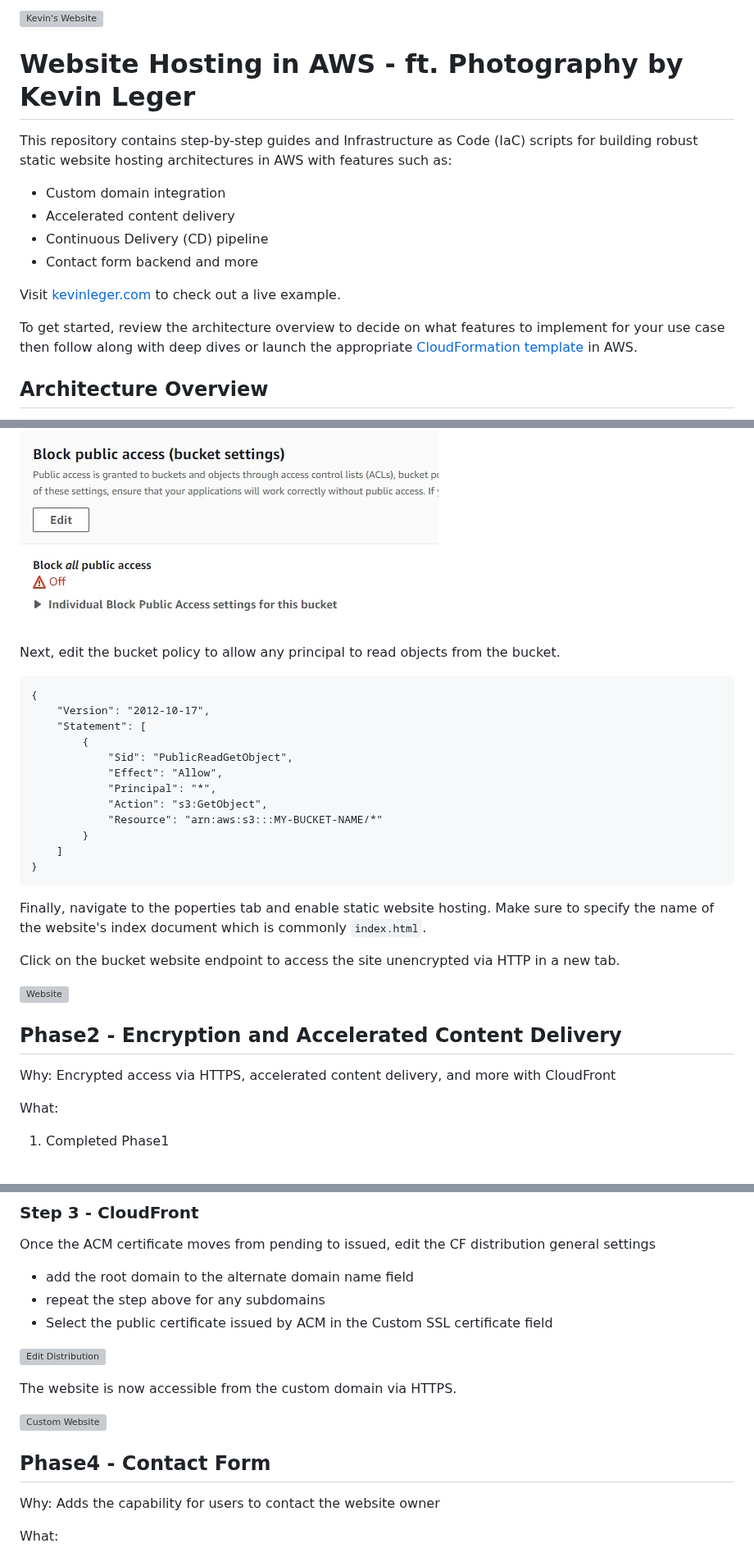
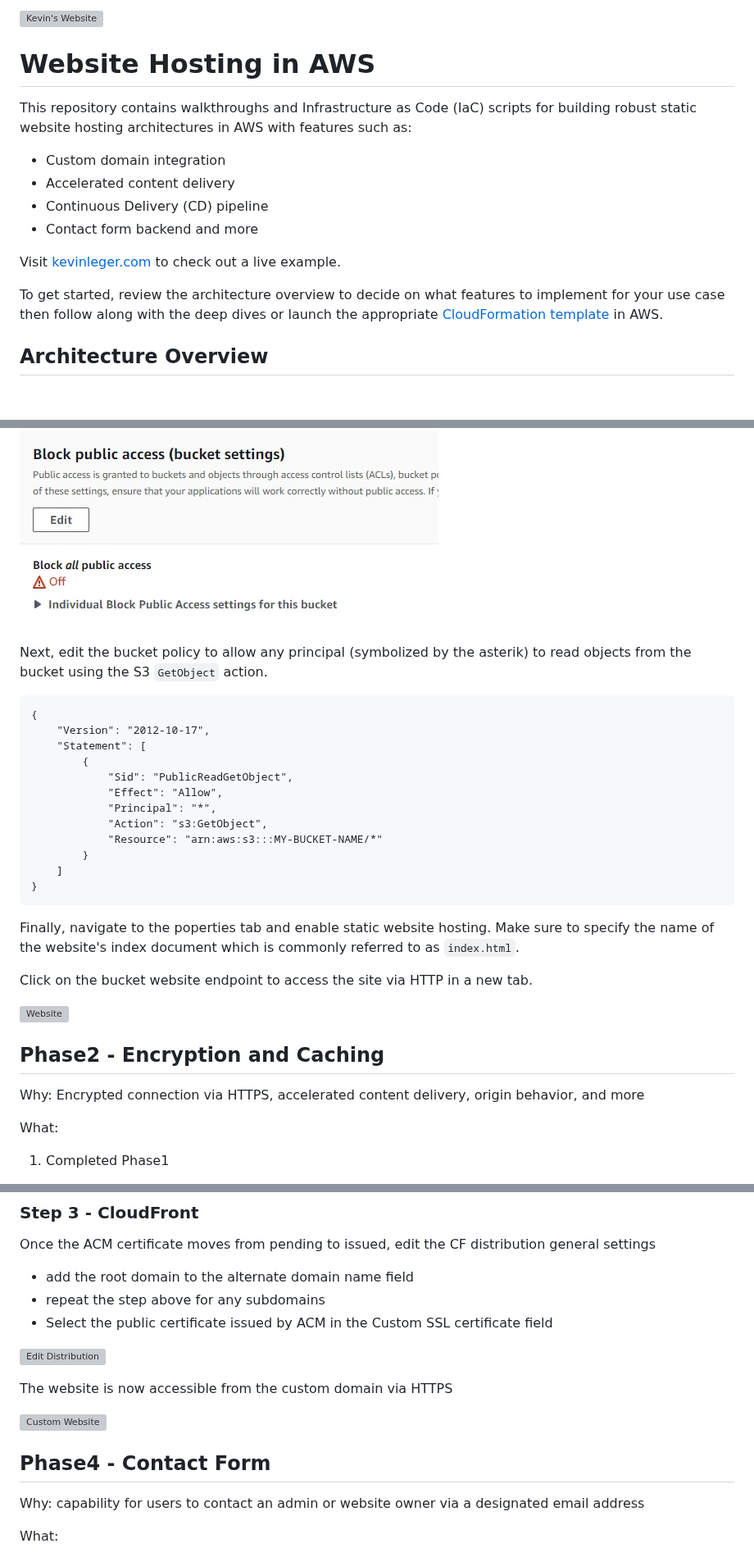
Before and after one commit to levicherrin/aws-web-hosting, a Markdown page: README.md, 3 parts joined by grey strips. Shown at 82% size. Rendered like a GitHub page; blank space fills up the shorter version; grey boxes are pictures that could not be loaded.

````diff
--- a/README.md
+++ b/README.md
@@ -2,6 +2,6 @@
 
-# Website Hosting in AWS - ft. Photography by Kevin Leger
-This repository contains step-by-step guides and Infrastructure as Code (IaC) scripts for building robust static website hosting architectures in AWS with features such as:
+# Website Hosting in AWS
+This repository contains walkthroughs and Infrastructure as Code (IaC) scripts for building robust static website hosting architectures in AWS with features such as:
 
 - Custom domain integration
 - Accelerated content delivery
@@ -10,7 +10,7 @@ This repository contains step-by-step guides and Infrastructure as Code (IaC) sc
 
 Visit [kevinleger.com](https://kevinleger.com) to check out a live example.
 
-To get started, review the architecture overview to decide on what features to implement for your use case then follow along with deep dives or launch the appropriate [CloudFormation template](cloudFormation/) in AWS.
+To get started, review the architecture overview to decide on what features to implement for your use case then follow along with the deep dives or launch the appropriate [CloudFormation template](cloudFormation/) in AWS.
 
 ## Architecture Overview
 The complete architecture can be seen below and is broken down into phases to separate features from one another.
@@ -88,7 +89,7 @@ First, navigate to the permissions tab of the bucket and turn off `block all pub
 ![Unblock Access](docs/phase1/blockPublicAccess.jpg)
 
 
-Next, edit the bucket policy to allow any principal to read objects from the bucket.
+Next, edit the bucket policy to allow any principal (symbolized by the asterik) to read objects from the bucket using the S3 `GetObject` action.
 
 ```
 {
@@ -105,14 +106,14 @@ Next, edit the bucket policy to allow any principal to read objects from the buc
 }
 ```
 
-Finally, navigate to the poperties tab and enable static website hosting. Make sure to specify the name of the website's index document which is commonly `index.html`.
+Finally, navigate to the poperties tab and enable static website hosting. Make sure to specify the name of the website's index document which is commonly referred to as `index.html`.
 
-Click on the bucket website endpoint to access the site unencrypted via HTTP in a new tab.
+Click on the bucket website endpoint to access the site via HTTP in a new tab.
 
 ![Website](docs/phase1/bucketWebsite.jpg)
 
-## Phase2 - Encryption and Accelerated Content Delivery
-Why: Encrypted access via HTTPS, accelerated content delivery, and more with CloudFront
+## Phase2 - Encryption and Caching
+Why: Encrypted connection via HTTPS, accelerated content delivery, origin behavior, and more
 
 What:
 1. Completed Phase1
@@ -211,12 +213,12 @@ Once the ACM certificate moves from pending to issued, edit the CF distribution
 
 ![Edit Distribution](docs/phase3/editDistribution.jpg)
 
-The website is now accessible from the custom domain via HTTPS.
+The website is now accessible from the custom domain via HTTPS
 
 ![Custom Website](docs/phase3/customDomain.jpg)
 
 ## Phase4 - Contact Form
-Why: Adds the capability for users to contact the website owner
+Why: capability for users to contact an admin or website owner via a designated email address
 
 What:
 1. Completed phase1
````
Also changed, not shown: other parts of README.md (+23 -21 lines).
